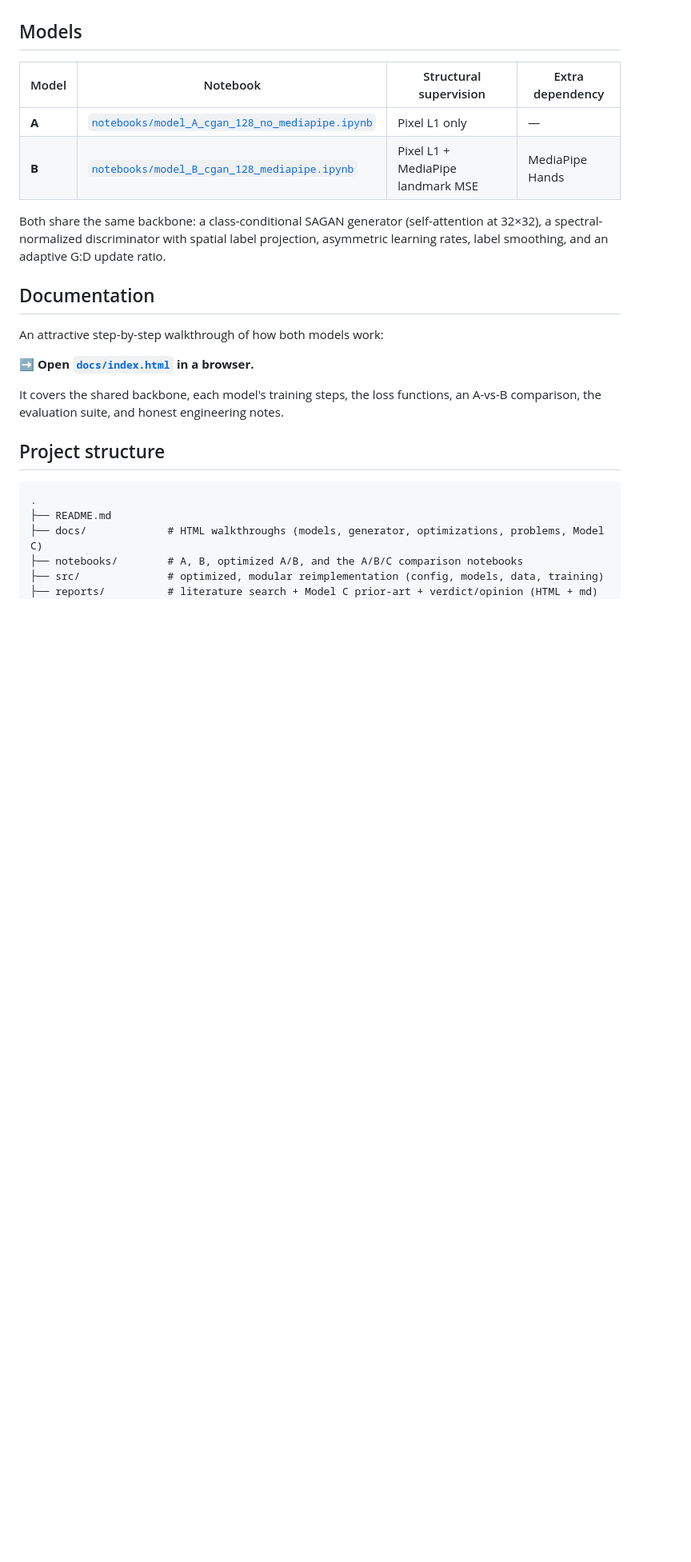
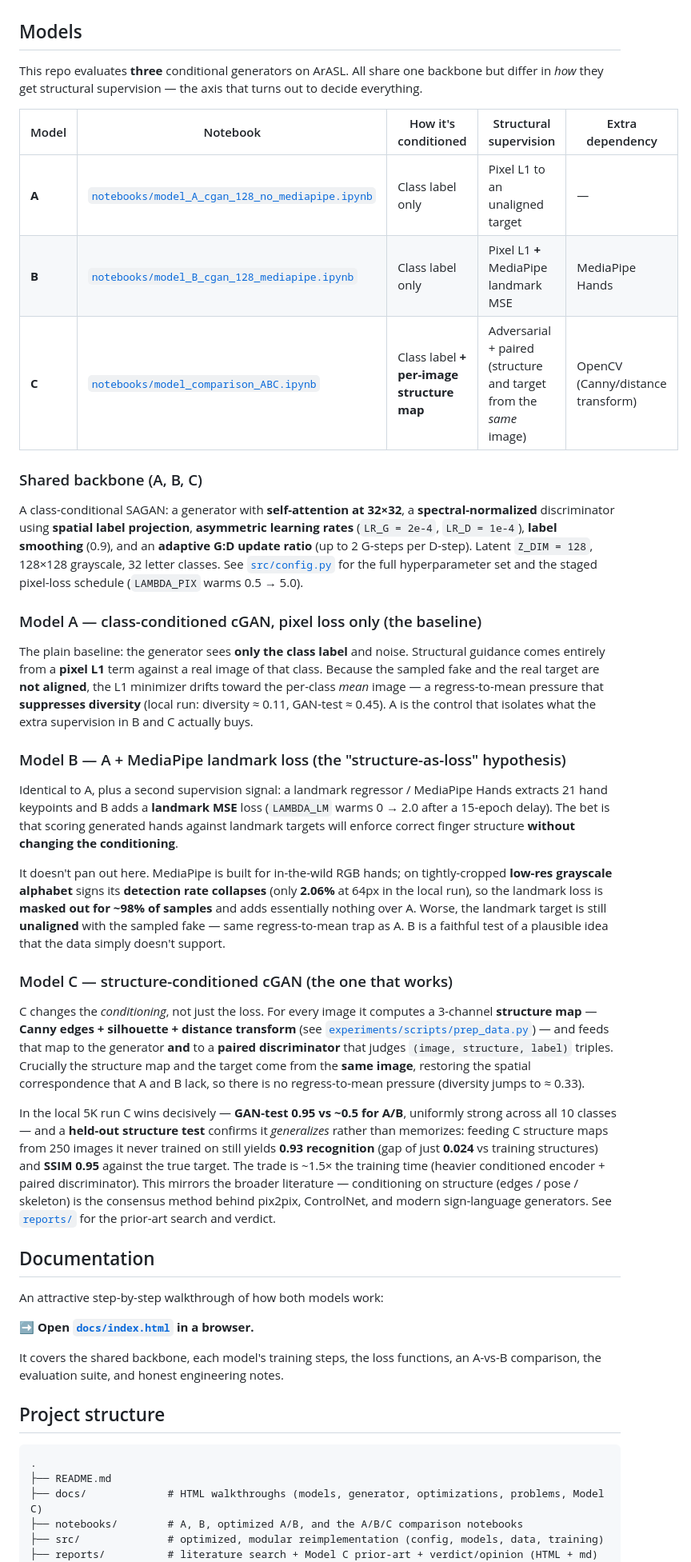
Before and after one commit to muq2002/arasl-sign-language-gan, a Markdown page: README.md, the part around one of its changes. Shown at 80% size. Drawn GitHub-style; blank space fills up the shorter version.

Commit message:
README: expand Model A/B/C descriptions with mechanism + results
- Three-row model table (A, B, C) with conditioning vs supervision columns
- Document shared SAGAN backbone hyperparameters from src/config.py
- Explain why A/B regress-to-mean and why MediaPipe-as-loss (B) fails on
  low-res grayscale (2.06% detection)
- Detail Model C's structure-map conditioning + held-out generalization
- Replace redundant section with a results-at-a-glance table

Co-Authored-By: Claude Opus 4.8 (1M context) <noreply@anthropic.com>

```diff
--- a/README.md
+++ b/README.md
@@ -5,14 +5,66 @@ Two conditional GANs that generate 128×128 grayscale Arabic Sign Language hand
 
 ## Models
 
-| Model | Notebook | Structural supervision | Extra dependency |
-|-------|----------|------------------------|------------------|
-| **A** | [`notebooks/model_A_cgan_128_no_mediapipe.ipynb`](notebooks/model_A_cgan_128_no_mediapipe.ipynb) | Pixel L1 only | — |
-| **B** | [`notebooks/model_B_cgan_128_mediapipe.ipynb`](notebooks/model_B_cgan_128_mediapipe.ipynb) | Pixel L1 + MediaPipe landmark MSE | MediaPipe Hands |
+This repo evaluates **three** conditional generators on ArASL. All share one backbone
+but differ in *how* they get structural supervision — the axis that turns out to decide
+everything.
 
-Both share the same backbone: a class-conditional SAGAN generator (self-attention at 32×32),
-a spectral-normalized discriminator with spatial label projection, asymmetric learning rates,
-label smoothing, and an adaptive G:D update ratio.
+| Model | Notebook | How it's conditioned | Structural supervision | Extra dependency |
+|-------|----------|----------------------|------------------------|------------------|
+| **A** | [`notebooks/model_A_cgan_128_no_mediapipe.ipynb`](notebooks/model_A_cgan_128_no_mediapipe.ipynb) | Class label only | Pixel L1 to an unaligned target | — |
+| **B** | [`notebooks/model_B_cgan_128_mediapipe.ipynb`](notebooks/model_B_cgan_128_mediapipe.ipynb) | Class label only | Pixel L1 **+** MediaPipe landmark MSE | MediaPipe Hands |
+| **C** | [`notebooks/model_comparison_ABC.ipynb`](notebooks/model_comparison_ABC.ipynb) | Class label **+ per-image structure map** | Adversarial + paired (structure and target from the *same* image) | OpenCV (Canny/distance transform) |
+
+### Shared backbone (A, B, C)
+
+A class-conditional SAGAN: a generator with **self-attention at 32×32**, a
+**spectral-normalized** discriminator using **spatial label projection**, **asymmetric
+learning rates** (`LR_G = 2e-4`, `LR_D = 1e-4`), **label smoothing** (0.9), and an
+**adaptive G:D update ratio** (up to 2 G-steps per D-step). Latent `Z_DIM = 128`,
+128×128 grayscale, 32 letter classes. See [`src/config.py`](src/config.py) for the full
+hyperparameter set and the staged pixel-loss schedule (`LAMBDA_PIX` warms 0.5 → 5.0).
+
+### Model A — class-conditioned cGAN, pixel loss only (the baseline)
+
+The plain baseline: the generator sees **only the class label** and noise. Structural
+guidance comes entirely from a **pixel L1** term against a real image of that class.
+Because the sampled fake and the real target are **not aligned**, the L1 minimizer drifts
+toward the per-class *mean* image — a regress-to-mean pressure that **suppresses diversity**
+(local run: diversity ≈ 0.11, GAN-test ≈ 0.45). A is the control that isolates what the
+extra supervision in B and C actually buys.
+
+### Model B — A + MediaPipe landmark loss (the "structure-as-loss" hypothesis)
+
+Identical to A, plus a second supervision signal: a landmark regressor / MediaPipe Hands
+extracts 21 hand keypoints and B adds a **landmark MSE** loss (`LAMBDA_LM` warms 0 → 2.0
+after a 15-epoch delay). The bet is that scoring generated hands against landmark targets
+will enforce correct finger structure **without changing the conditioning**.
+
+It doesn't pan out here. MediaPipe is built for in-the-wild RGB hands; on tightly-cropped
+**low-res grayscale alphabet** signs its **detection rate collapses** (only **2.06%** at
+64px in the local run), so the landmark loss is **masked out for ~98% of samples** and adds
+essentially nothing over A. Worse, the landmark target is still **unaligned** with the
+sampled fake — same regress-to-mean trap as A. B is a faithful test of a plausible idea
+that the data simply doesn't support.
+
+### Model C — structure-conditioned cGAN (the one that works)
+
+C changes the *conditioning*, not just the loss. For every image it computes a 3-channel
+**structure map** — **Canny edges + silhouette + distance transform** (see
+[`experiments/scripts/prep_data.py`](experiments/scripts/prep_data.py)) — and feeds that map
+to the generator **and** to a **paired discriminator** that judges `(image, structure, label)`
+triples. Crucially the structure map and the target come from the **same image**, restoring
+the spatial correspondence that A and B lack, so there is no regress-to-mean pressure
+(diversity jumps to ≈ 0.33).
+
+In the local 5K run C wins decisively — **GAN-test 0.95 vs ~0.5 for A/B**, uniformly strong
+across all 10 classes — and a **held-out structure test** confirms it *generalizes* rather
+than memorizes: feeding C structure maps from 250 images it never trained on still yields
+**0.93 recognition** (gap of just **0.024** vs training structures) and **SSIM 0.95** against
+the true target. The trade is ~1.5× the training time (heavier conditioned encoder + paired
+discriminator). This mirrors the broader literature — conditioning on structure (edges /
+pose / skeleton) is the consensus method behind pix2pix, ControlNet, and modern sign-language
+generators. See [`reports/`](reports/) for the prior-art search and verdict.
 
 ## Documentation
 
```
Also changed, not shown: other parts of README.md (+14 -9 lines).
